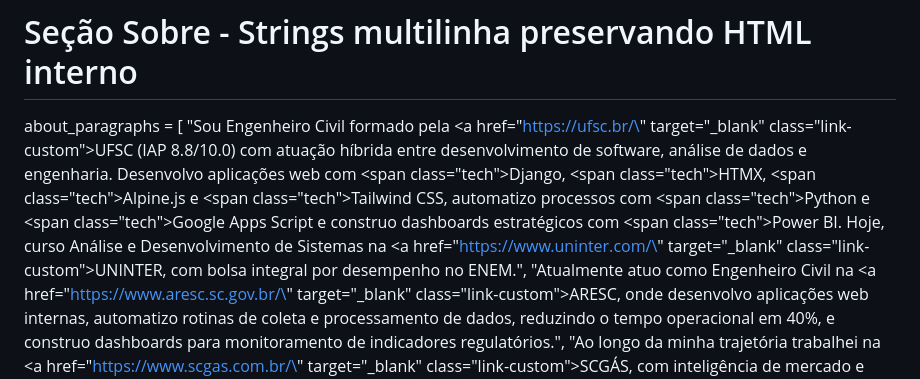
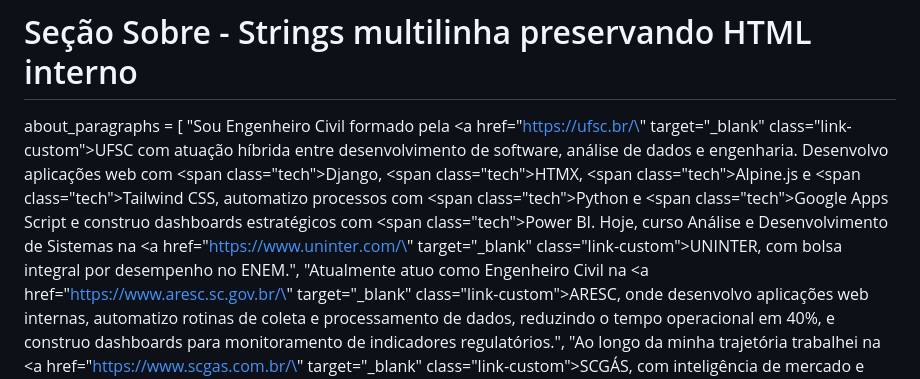
Before and after one commit to lucas-rollin/lucas-rollin.github.io, a Markdown page: content/_index.pt.md, the part around the change. GitHub-like rendering.

```diff
--- a/content/_index.pt.md
+++ b/content/_index.pt.md
@@ -30,7 +30,7 @@ footer_links = [
 
 # Seção Sobre - Strings multilinha preservando HTML interno
 about_paragraphs = [
-  "Sou Engenheiro Civil formado pela <a href=\"https://ufsc.br/\" target=\"_blank\" class=\"link-custom\">UFSC</a> (IAP 8.8/10.0) com atuação híbrida entre desenvolvimento de software, análise de dados e engenharia. Desenvolvo aplicações web com <span class=\"tech\">Django</span>, <span class=\"tech\">HTMX</span>, <span class=\"tech\">Alpine.js</span> e <span class=\"tech\">Tailwind CSS</span>, automatizo processos com <span class=\"tech\">Python</span> e <span class=\"tech\">Google Apps Script</span> e construo dashboards estratégicos com <span class=\"tech\">Power BI</span>. Hoje, curso Análise e Desenvolvimento de Sistemas na <a href=\"https://www.uninter.com/\" target=\"_blank\" class=\"link-custom\">UNINTER</a>, com bolsa integral por desempenho no ENEM.",
+  "Sou Engenheiro Civil formado pela <a href=\"https://ufsc.br/\" target=\"_blank\" class=\"link-custom\">UFSC</a> com atuação híbrida entre desenvolvimento de software, análise de dados e engenharia. Desenvolvo aplicações web com <span class=\"tech\">Django</span>, <span class=\"tech\">HTMX</span>, <span class=\"tech\">Alpine.js</span> e <span class=\"tech\">Tailwind CSS</span>, automatizo processos com <span class=\"tech\">Python</span> e <span class=\"tech\">Google Apps Script</span> e construo dashboards estratégicos com <span class=\"tech\">Power BI</span>. Hoje, curso Análise e Desenvolvimento de Sistemas na <a href=\"https://www.uninter.com/\" target=\"_blank\" class=\"link-custom\">UNINTER</a>, com bolsa integral por desempenho no ENEM.",
   "Atualmente atuo como Engenheiro Civil na <a href=\"https://www.aresc.sc.gov.br/\" target=\"_blank\" class=\"link-custom\">ARESC</a>, onde desenvolvo aplicações web internas, automatizo rotinas de coleta e processamento de dados, reduzindo o tempo operacional em 40%, e construo dashboards para monitoramento de indicadores regulatórios.",
   "Ao longo da minha trajetória trabalhei na <a href=\"https://www.scgas.com.br/\" target=\"_blank\" class=\"link-custom\">SCGÁS</a>, com inteligência de mercado e análise geoespacial, e na <a href=\"https://www.dacampos.com.br/\" target=\"_blank\" class=\"link-custom\">D'Campos Construtora</a>, com planejamento e controle de 4 obras verticais (~12.000 m²). Sou fluente em inglês (C2) e possuo as cinco certificações Harvard CS50: <a href=\"certificates/\" class=\"link-custom\">CS50x, CS50P, CS50 SQL, CS50W e CS50AI</a>."
 ]
```
Also changed, not shown: content/_index.md (+1 -1 lines).
